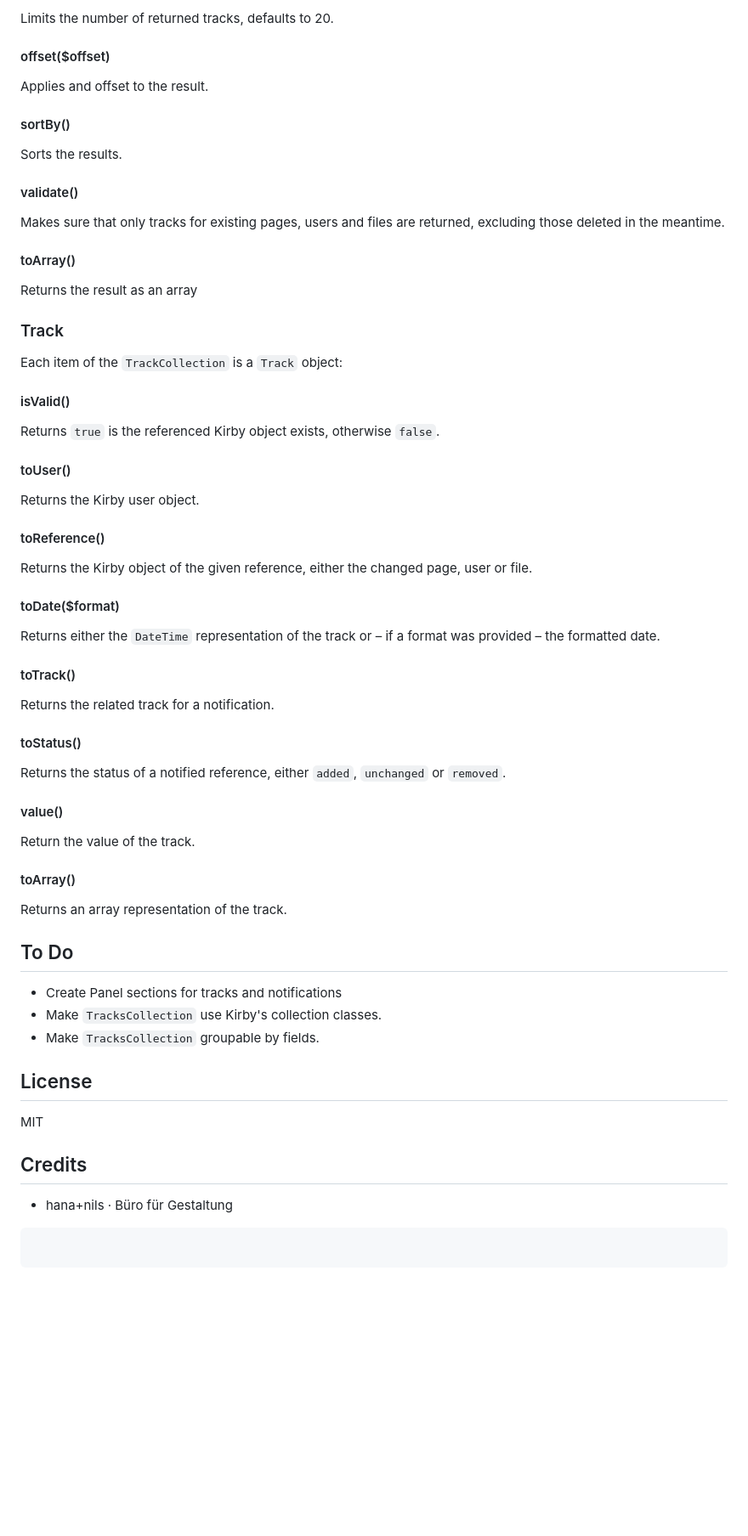
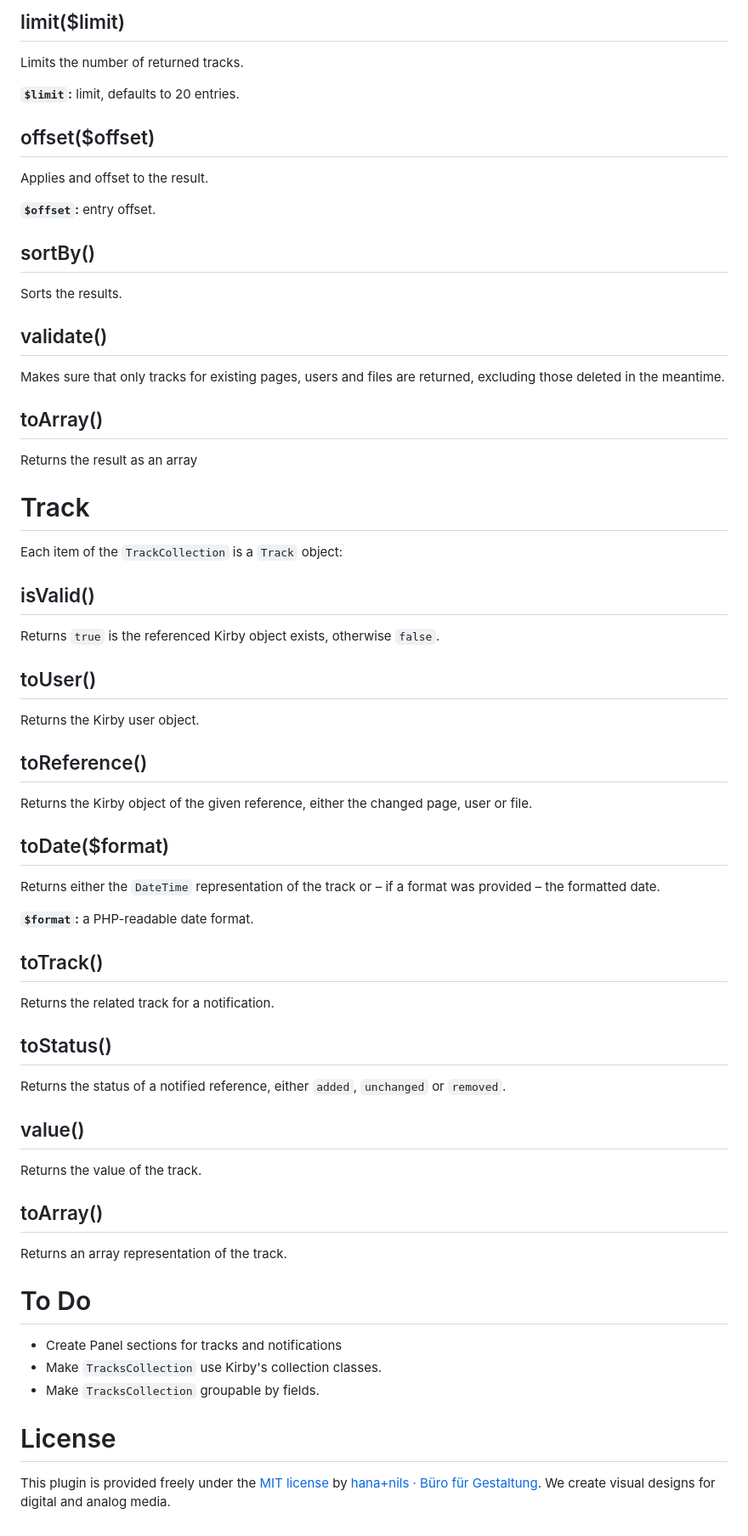
Before and after one commit to hananils/kirby-tracker, a Markdown page: README.md, the part around one of its changes. Shown at 85% size. Drawn GitHub-style; blank space fills up the shorter version.

````diff
--- a/README.md
+++ b/README.md
@@ -95,72 +133,73 @@ Applies a filter to the output.
 
-Limits the number of returned tracks, defaults to 20.
+## limit($limit)
 
-#### offset(\$offset)
+Limits the number of returned tracks.
+
+**`$limit`:** limit, defaults to 20 entries.
+
+## offset($offset)
 
 Applies and offset to the result.
 
-#### sortBy()
+**`$offset`:** entry offset.
+
+## sortBy()
 
 Sorts the results.
 
-#### validate()
+## validate()
 
 Makes sure that only tracks for existing pages, users and files are returned, excluding those deleted in the meantime.
 
-#### toArray()
+## toArray()
 
 Returns the result as an array
 
-### Track
+# Track
 
 Each item of the `TrackCollection` is a `Track` object:
 
-#### isValid()
+## isValid()
 
 Returns `true` is the referenced Kirby object exists, otherwise `false`.
 
-#### toUser()
+## toUser()
 
 Returns the Kirby user object.
 
-#### toReference()
+## toReference()
 
 Returns the Kirby object of the given reference, either the changed page, user or file.
 
-#### toDate(\$format)
+## toDate($format)
 
 Returns either the `DateTime` representation of the track or – if a format was provided – the formatted date.
 
-#### toTrack()
+**`$format`:** a PHP-readable date format.
+
+## toTrack()
 
 Returns the related track for a notification.
 
-#### toStatus()
+## toStatus()
 
 Returns the status of a notified reference, either `added`, `unchanged` or `removed`.
 
-#### value()
+## value()
 
-Return the value of the track.
+Returns the value of the track.
 
-#### toArray()
+## toArray()
 
 Returns an array representation of the track.
 
-## To Do
+# To Do
 
 - Create Panel sections for tracks and notifications
 - Make `TracksCollection` use Kirby's collection classes.
 - Make `TracksCollection` groupable by fields.
 
-## License
+# License
 
-MIT
-
-## Credits
-
-- hana+nils · Büro für Gestaltung
-
-```
-
-```
+This plugin is provided freely under the [MIT license](LICENSE.md) by [hana+nils · Büro für Gestaltung](https://hananils.de).
+We create visual designs for digital and analog media.
````
Also changed, not shown: other parts of README.md (+59 -21 lines), .github/title.png (added), 2 other files.
